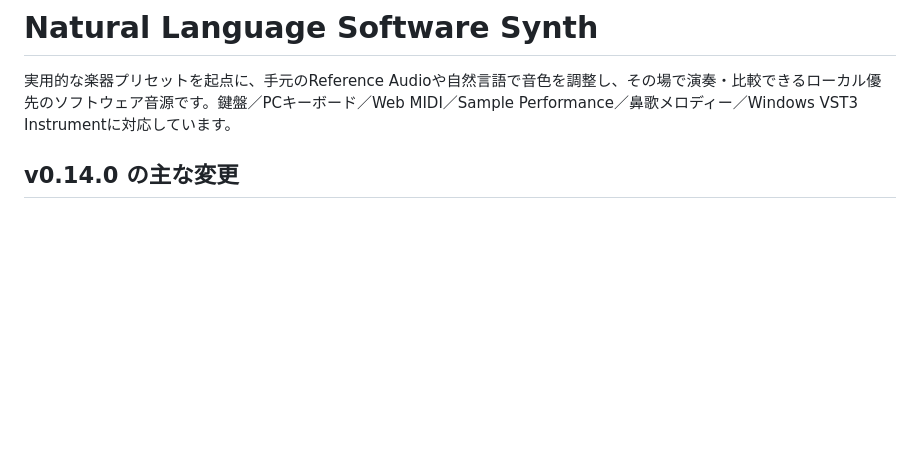
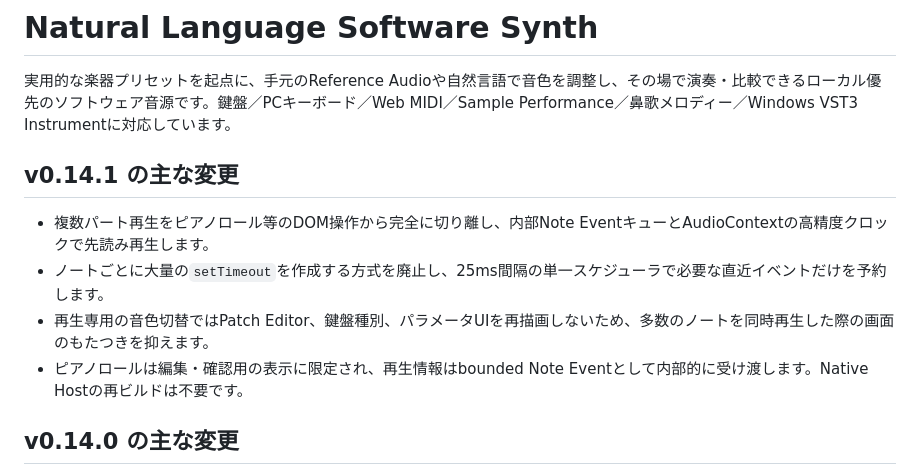
Before and after one commit to hnamaizawa/natural-language-software-synth, a Markdown page: README.md, the part around the change. GitHub-like rendering; blank space fills up the shorter version.

```diff
--- a/README.md
+++ b/README.md
@@ -1,6 +1,13 @@
 # Natural Language Software Synth
 
 実用的な楽器プリセットを起点に、手元のReference Audioや自然言語で音色を調整し、その場で演奏・比較できるローカル優先のソフトウェア音源です。鍵盤／PCキーボード／Web MIDI／Sample Performance／鼻歌メロディー／Windows VST3 Instrumentに対応しています。
+
+## v0.14.1 の主な変更
+
+- 複数パート再生をピアノロール等のDOM操作から完全に切り離し、内部Note EventキューとAudioContextの高精度クロックで先読み再生します。
+- ノートごとに大量の`setTimeout`を作成する方式を廃止し、25ms間隔の単一スケジューラで必要な直近イベントだけを予約します。
+- 再生専用の音色切替ではPatch Editor、鍵盤種別、パラメータUIを再描画しないため、多数のノートを同時再生した際の画面のもたつきを抑えます。
+- ピアノロールは編集・確認用の表示に限定され、再生情報はbounded Note Eventとして内部的に受け渡します。Native Hostの再ビルドは不要です。
 
 ## v0.14.0 の主な変更
 
```
Also changed, not shown: CHANGELOG.md (+6 -0 lines).
